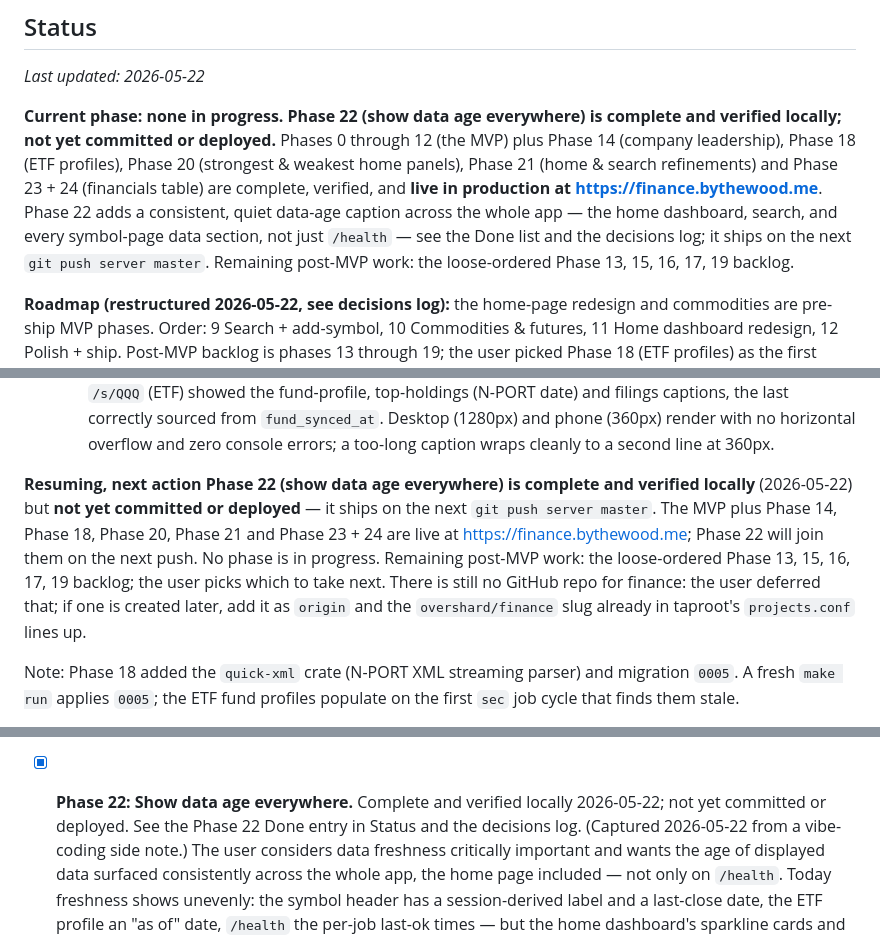
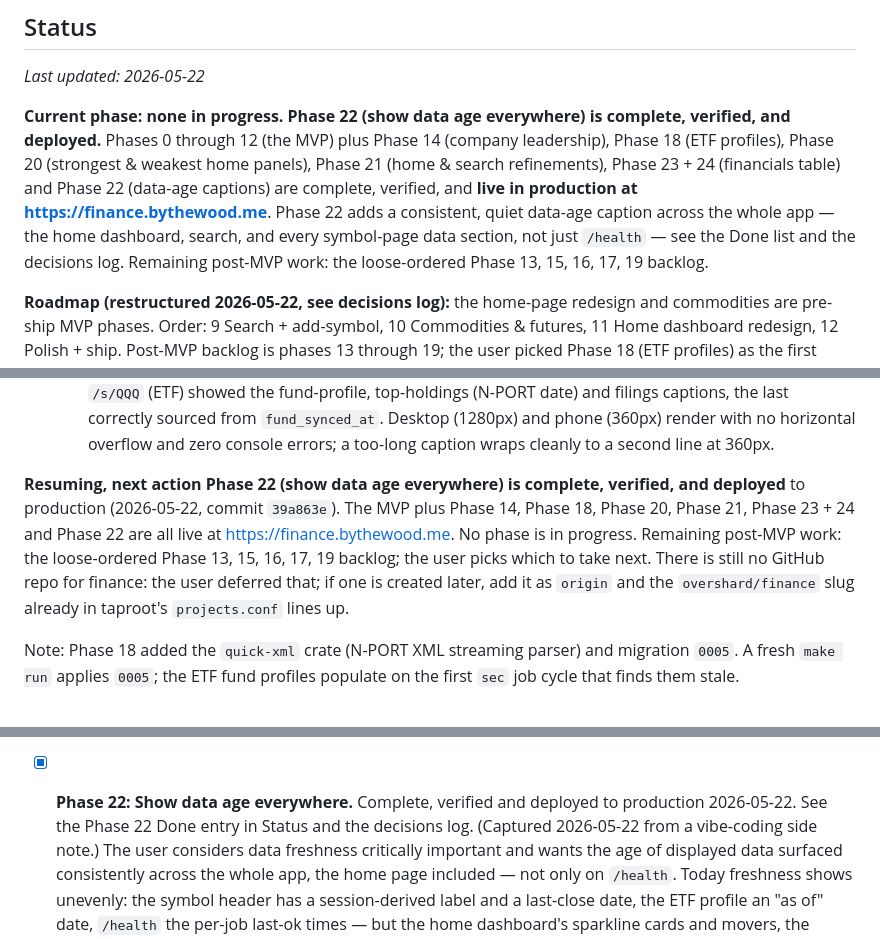
Before and after one commit to overshard/finance, a Markdown page: PLAN.md, 3 parts joined by grey strips. Rendered like a GitHub page.

Commit message:
Record Phase 22 deploy in PLAN.md

```diff
--- a/PLAN.md
+++ b/PLAN.md
@@ -33,16 +33,16 @@ and resume cleanly from this file alone, keeping token use low.
 _Last updated: 2026-05-22_
 
 **Current phase: none in progress. Phase 22 (show data age everywhere) is
-complete and verified locally; not yet committed or deployed.** Phases 0
+complete, verified, and deployed.** Phases 0
 through 12 (the MVP) plus Phase 14 (company leadership), Phase 18 (ETF
 profiles), Phase 20 (strongest & weakest home panels), Phase 21 (home &
-search refinements) and Phase 23 + 24 (financials table) are complete,
-verified, and **live in production at https://finance.bythewood.me**.
-Phase 22 adds a consistent, quiet data-age caption across the whole app —
-the home dashboard, search, and every symbol-page data section, not just
-`/health` — see the Done list and the decisions log; it ships on the next
-`git push server master`. Remaining post-MVP work: the loose-ordered
-Phase 13, 15, 16, 17, 19 backlog.
+search refinements), Phase 23 + 24 (financials table) and Phase 22 (data-age
+captions) are complete, verified, and **live in production at
+https://finance.bythewood.me**. Phase 22 adds a consistent, quiet data-age
+caption across the whole app — the home dashboard, search, and every
+symbol-page data section, not just `/health` — see the Done list and the
+decisions log. Remaining post-MVP work: the loose-ordered Phase 13, 15, 16,
+17, 19 backlog.
 
 **Roadmap (restructured 2026-05-22, see decisions log):** the home-page
 redesign and commodities are pre-ship MVP phases. Order: 9 Search +
@@ -756,16 +756,14 @@ schema, unused for now.
     too-long caption wraps cleanly to a second line at 360px.
 
 **Resuming, next action**
-**Phase 22 (show data age everywhere) is complete and verified locally**
-(2026-05-22) but **not yet committed or deployed** — it ships on the next
-`git push server master`. The MVP plus Phase 14, Phase 18, Phase 20,
-Phase 21 and Phase 23 + 24 are live at https://finance.bythewood.me;
-Phase 22 will join them on the next push. No phase is in progress.
-Remaining post-MVP work: the loose-ordered Phase 13, 15, 16, 17, 19
-backlog; the user picks which to take next. There is still no GitHub repo
-for finance: the user deferred that; if one is created later, add it as
-`origin` and the `overshard/finance` slug already in taproot's
-`projects.conf` lines up.
+**Phase 22 (show data age everywhere) is complete, verified, and deployed**
+to production (2026-05-22, commit `39a863e`). The MVP plus Phase 14,
+Phase 18, Phase 20, Phase 21, Phase 23 + 24 and Phase 22 are all live at
+https://finance.bythewood.me. No phase is in progress. Remaining post-MVP
+work: the loose-ordered Phase 13, 15, 16, 17, 19 backlog; the user picks
+which to take next. There is still no GitHub repo for finance: the user
+deferred that; if one is created later, add it as `origin` and the
+`overshard/finance` slug already in taproot's `projects.conf` lines up.
 
 Note: Phase 18 added the `quick-xml` crate (N-PORT XML streaming parser) and
 migration `0005`. A fresh `make run` applies `0005`; the ETF fund profiles
@@ -1100,9 +1098,9 @@ depend on Phase 5 (live quotes) and Phase 7 (SEC data).
   exactly one symbol, redirect straight to that symbol's page instead of
   rendering a one-card result the user must then click.
 
-- [x] **Phase 22: Show data age everywhere.** Complete and verified locally
-  2026-05-22; not yet committed or deployed. See the Phase 22 Done entry in
-  Status and the decisions log. (Captured 2026-05-22 from a
+- [x] **Phase 22: Show data age everywhere.** Complete, verified and deployed
+  to production 2026-05-22. See the Phase 22 Done entry in Status and the
+  decisions log. (Captured 2026-05-22 from a
   vibe-coding side note.) The user considers data freshness critically
   important and wants the age of displayed data surfaced consistently across
   the whole app, the home page included — not only on `/health`. Today
```
Also changed, not shown: other parts of PLAN.md (+4 -3 lines).
